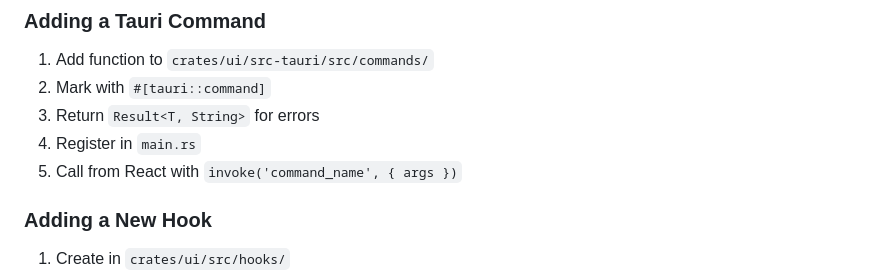
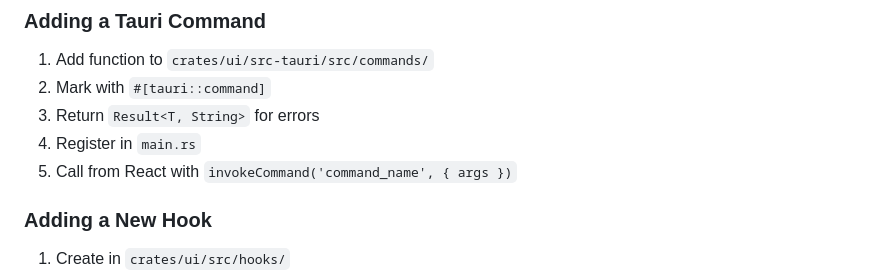
Before and after one commit to Paul-Dejean/byocvpn, a Markdown page: .github/copilot-instructions.md, the part around the change. Drawn GitHub-style.

Commit message:
docs: update copilot instructions to use invokeCommand instead of invoke

```diff
--- a/.github/copilot-instructions.md
+++ b/.github/copilot-instructions.md
@@ -180,7 +180,7 @@ pub async fn spawn_server(&self, region: &str) -> Result<ServerInfo> {
 2. Mark with `#[tauri::command]`
 3. Return `Result<T, String>` for errors
 4. Register in `main.rs`
-5. Call from React with `invoke('command_name', { args })`
+5. Call from React with `invokeCommand('command_name', { args })`
 
 ### Adding a New Hook
 
```
